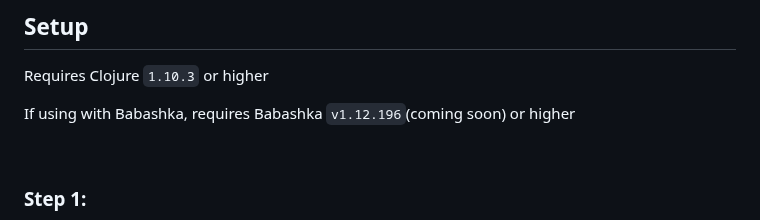
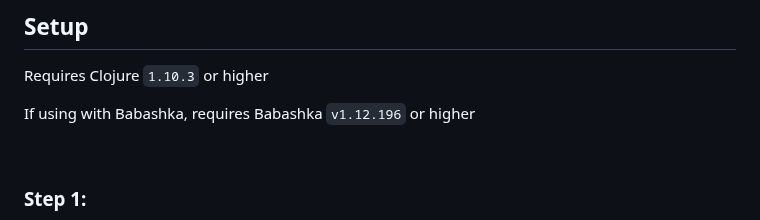
Before and after one commit to paintparty/fireworks, a Markdown page: README.md, the part around the change. GitHub-like rendering.

```diff
--- a/README.md
+++ b/README.md
@@ -86,7 +86,7 @@
 
 Requires Clojure `1.10.3` or higher
 
-If using with Babashka, requires Babashka `v1.12.196`(coming soon) or higher
+If using with Babashka, requires Babashka `v1.12.196` or higher
 
 <br>
 
```
